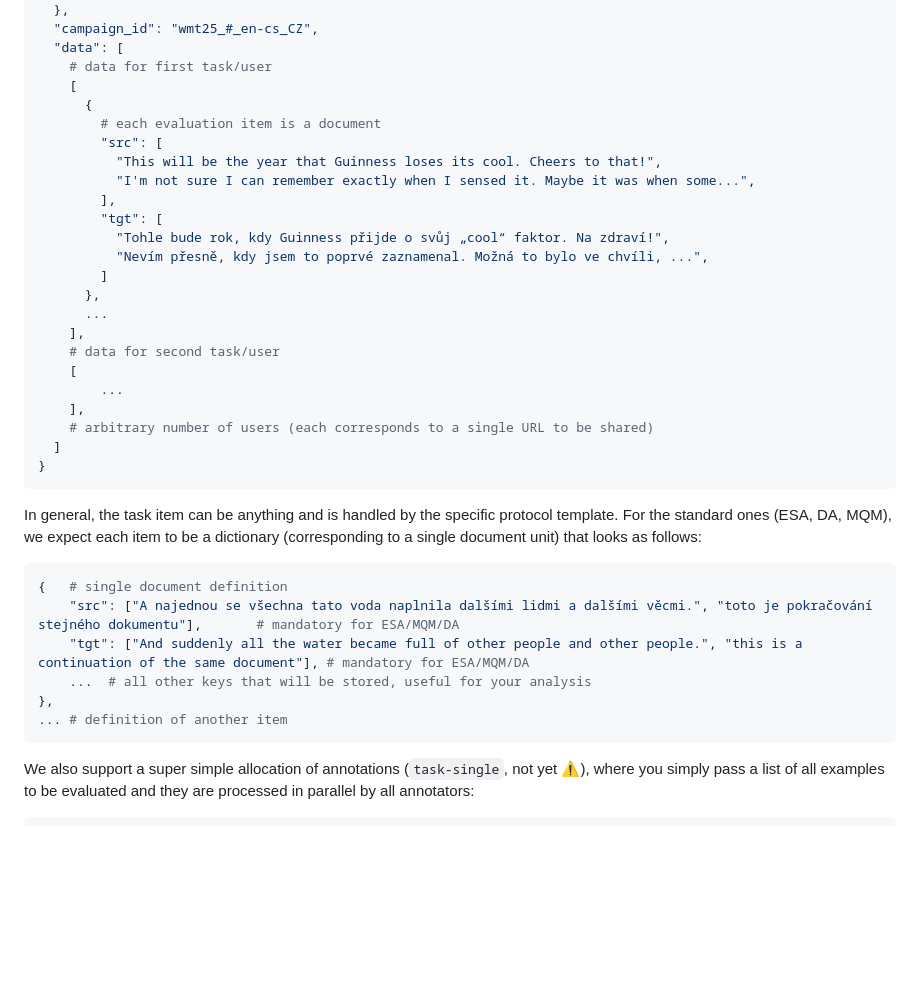
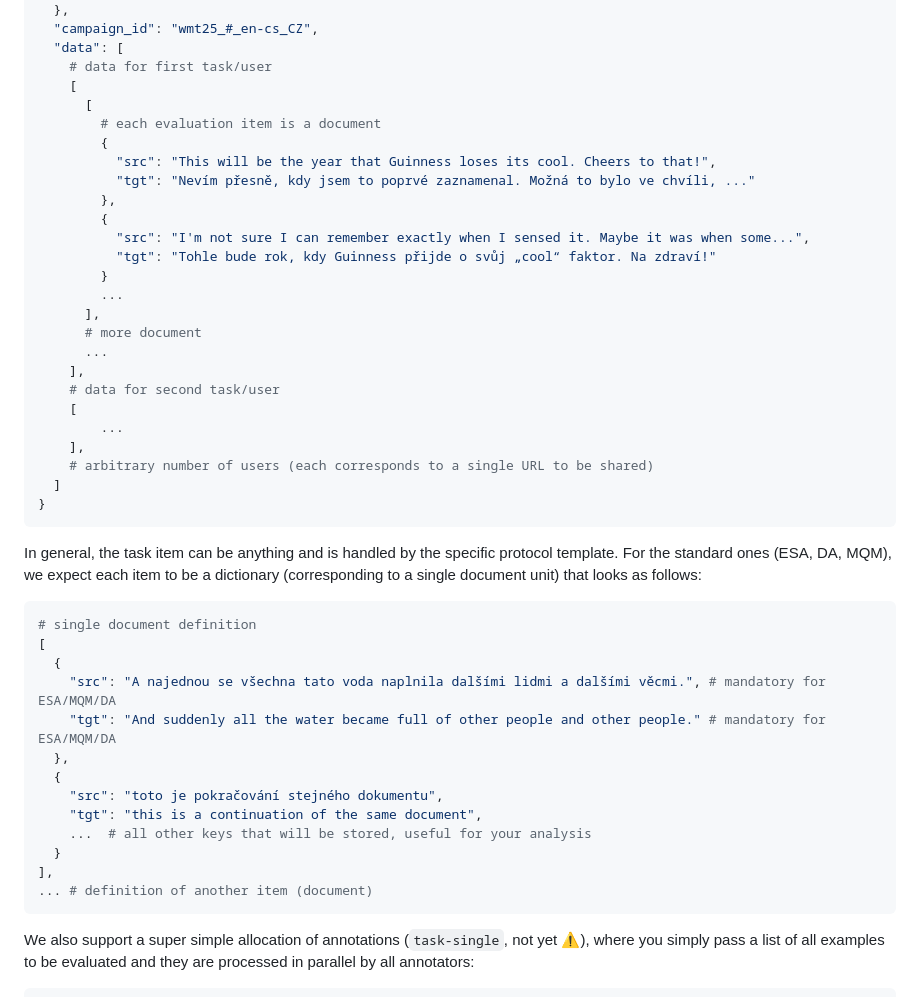
Before and after one commit to zouharvi/pearnament, a Markdown page: README.md, the part around the change. Drawn GitHub-style; blank space fills up the shorter version.

Commit message:
update file format in README

````diff
--- a/README.md
+++ b/README.md
@@ -53,17 +53,19 @@ One of the simplest ones, where each user has a pre-defined list of tasks (`task
   "data": [
     # data for first task/user
     [
-      {
+      [
         # each evaluation item is a document
-        "src": [
-          "This will be the year that Guinness loses its cool. Cheers to that!",
-          "I'm not sure I can remember exactly when I sensed it. Maybe it was when some...",
-        ],
-        "tgt": [
-          "Tohle bude rok, kdy Guinness přijde o svůj „cool“ faktor. Na zdraví!",
-          "Nevím přesně, kdy jsem to poprvé zaznamenal. Možná to bylo ve chvíli, ...",
-        ]
-      },
+        {
+          "src": "This will be the year that Guinness loses its cool. Cheers to that!",
+          "tgt": "Nevím přesně, kdy jsem to poprvé zaznamenal. Možná to bylo ve chvíli, ..."
+        },
+        {
+          "src": "I'm not sure I can remember exactly when I sensed it. Maybe it was when some...",
+          "tgt": "Tohle bude rok, kdy Guinness přijde o svůj „cool“ faktor. Na zdraví!"
+        }
+        ...
+      ],
+      # more document
       ...
     ],
     # data for second task/user
@@ -77,12 +79,19 @@ One of the simplest ones, where each user has a pre-defined list of tasks (`task
 In general, the task item can be anything and is handled by the specific protocol template.
 For the standard ones (ESA, DA, MQM), we expect each item to be a dictionary (corresponding to a single document unit) that looks as follows:
 ```python
-{   # single document definition
-    "src": ["A najednou se všechna tato voda naplnila dalšími lidmi a dalšími věcmi.", "toto je pokračování stejného dokumentu"],       # mandatory for ESA/MQM/DA
-    "tgt": ["And suddenly all the water became full of other people and other people.", "this is a continuation of the same document"], # mandatory for ESA/MQM/DA
+# single document definition
+[
+  {
+    "src": "A najednou se všechna tato voda naplnila dalšími lidmi a dalšími věcmi.", # mandatory for ESA/MQM/DA
+    "tgt": "And suddenly all the water became full of other people and other people." # mandatory for ESA/MQM/DA
+  },
+  {
+    "src": "toto je pokračování stejného dokumentu",
+    "tgt": "this is a continuation of the same document",
     ...  # all other keys that will be stored, useful for your analysis
-},
-... # definition of another item
+  }
+],
+... # definition of another item (document)
 ```
 
 We also support a super simple allocation of annotations (`task-single`, not yet ⚠️), where you simply pass a list of all examples to be evaluated and they are processed in parallel by all annotators:
````
